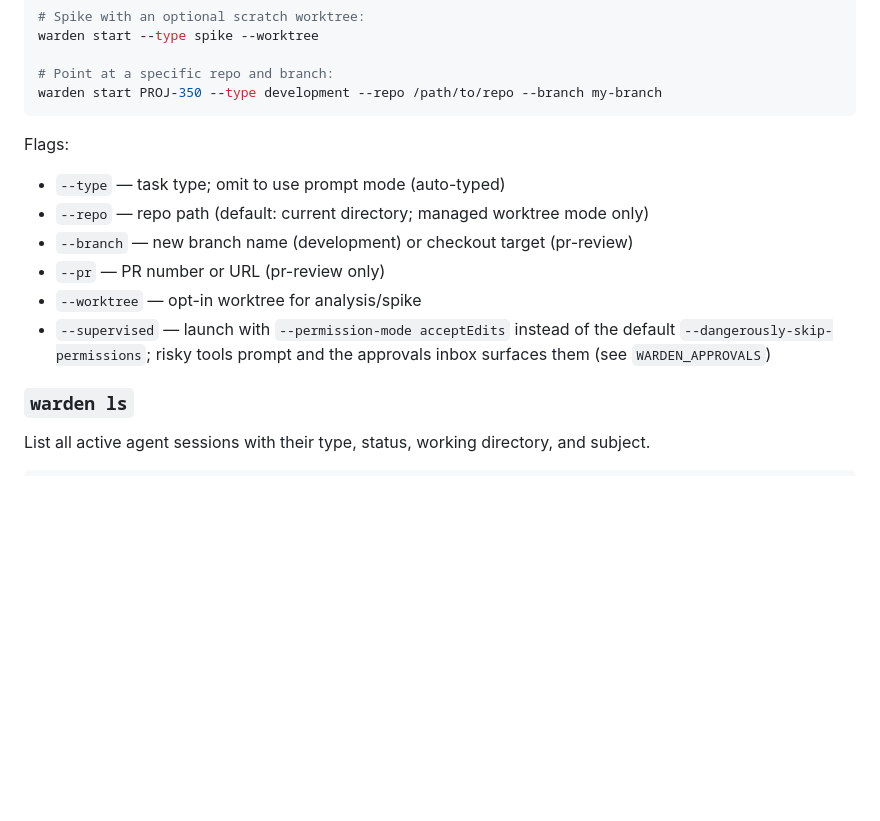
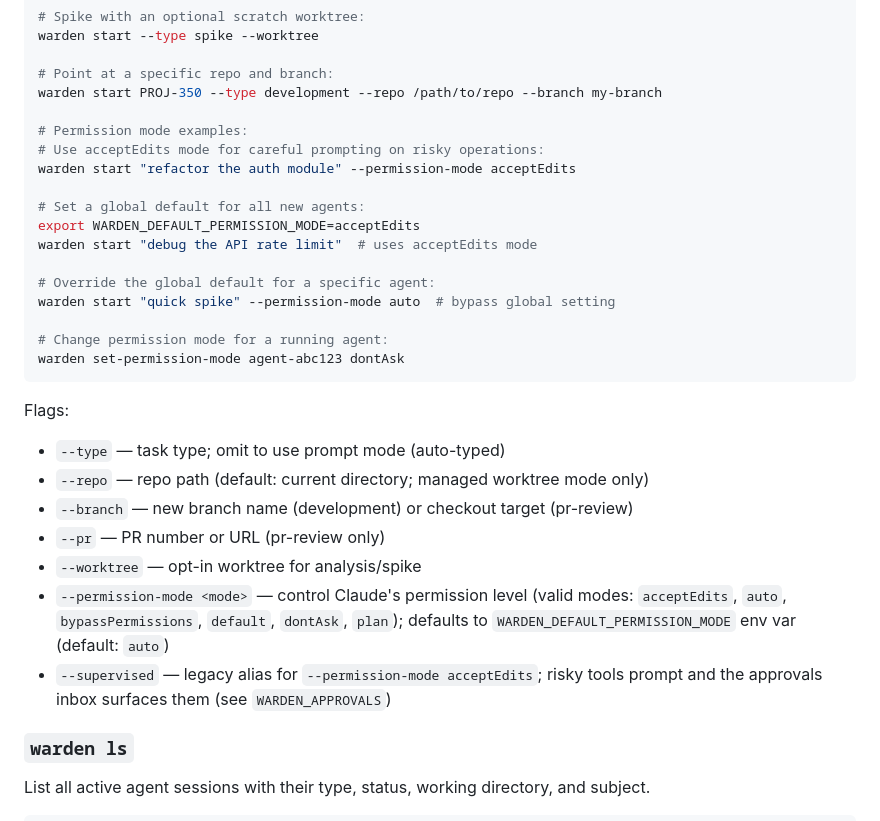
Before and after one commit to srjn45/warden, a Markdown page: README.md, the part around the change. Rendered like a GitHub page; blank space fills up the shorter version.

Commit message:
docs: document configurable permission mode feature
Add comprehensive documentation for permission mode configuration:
- Update FEATURES.md with permission mode feature description
- Add WARDEN_DEFAULT_PERMISSION_MODE to config variables table
- Update README.md with --permission-mode flag documentation
- Add usage examples showing permission mode in action
- Document warden set-permission-mode command

This completes Task 13 of the configurable permission mode feature.

Co-Authored-By: Claude Sonnet 4.5 <noreply@anthropic.com>

````diff
--- a/README.md
+++ b/README.md
@@ -423,6 +423,20 @@ warden start --type spike --worktree
 
 # Point at a specific repo and branch:
 warden start PROJ-350 --type development --repo /path/to/repo --branch my-branch
+
+# Permission mode examples:
+# Use acceptEdits mode for careful prompting on risky operations:
+warden start "refactor the auth module" --permission-mode acceptEdits
+
+# Set a global default for all new agents:
+export WARDEN_DEFAULT_PERMISSION_MODE=acceptEdits
+warden start "debug the API rate limit"  # uses acceptEdits mode
+
+# Override the global default for a specific agent:
+warden start "quick spike" --permission-mode auto  # bypass global setting
+
+# Change permission mode for a running agent:
+warden set-permission-mode agent-abc123 dontAsk
 ```
 
 Flags:
@@ -431,7 +445,8 @@ Flags:
 - `--branch` — new branch name (development) or checkout target (pr-review)
 - `--pr` — PR number or URL (pr-review only)
 - `--worktree` — opt-in worktree for analysis/spike
-- `--supervised` — launch with `--permission-mode acceptEdits` instead of the default `--dangerously-skip-permissions`; risky tools prompt and the approvals inbox surfaces them (see `WARDEN_APPROVALS`)
+- `--permission-mode <mode>` — control Claude's permission level (valid modes: `acceptEdits`, `auto`, `bypassPermissions`, `default`, `dontAsk`, `plan`); defaults to `WARDEN_DEFAULT_PERMISSION_MODE` env var (default: `auto`)
+- `--supervised` — legacy alias for `--permission-mode acceptEdits`; risky tools prompt and the approvals inbox surfaces them (see `WARDEN_APPROVALS`)
 
 ### `warden ls`
 
````
Also changed, not shown: docs/FEATURES.md (+2 -1 lines).
